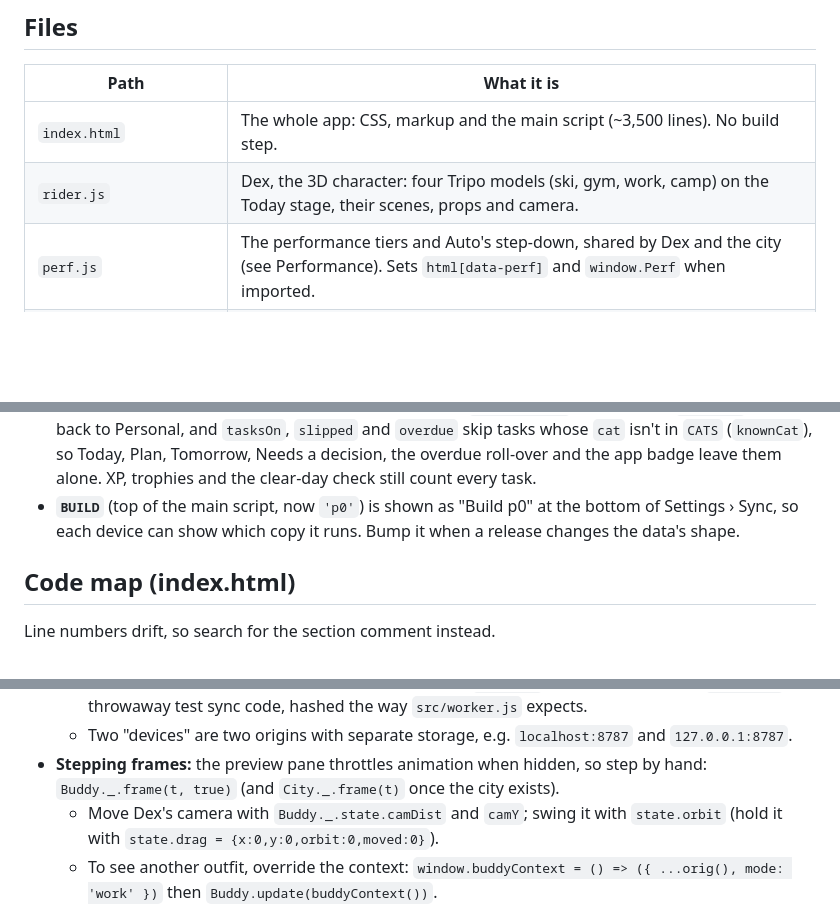
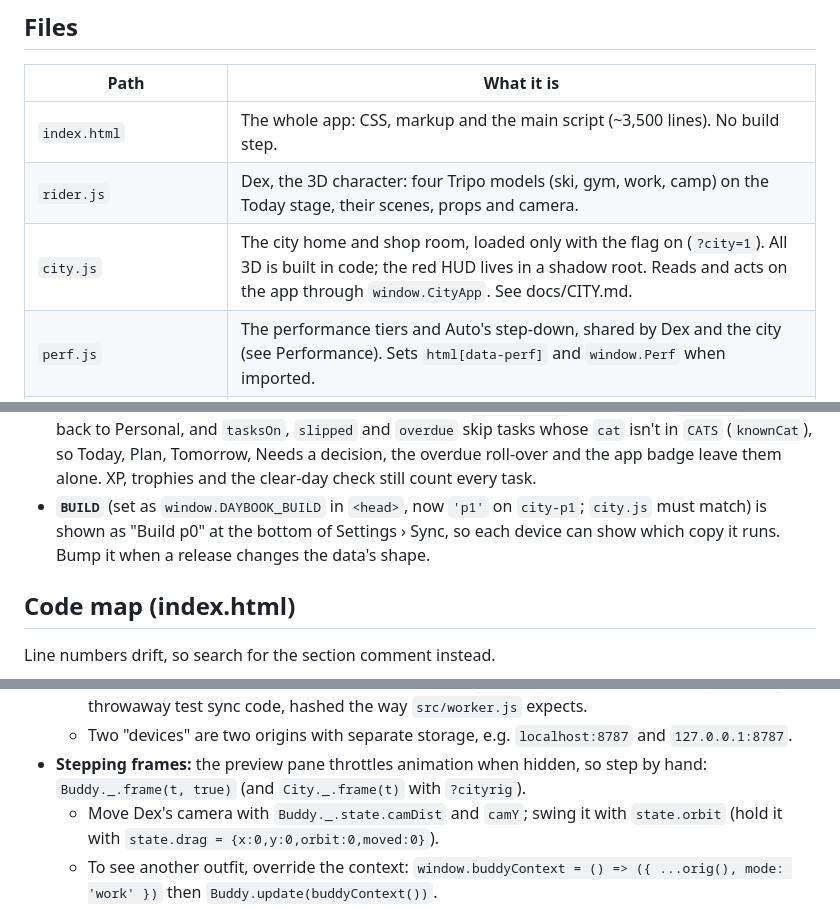
Before and after one commit to jacksonhamm-lab/Daybook, a Markdown page: docs/ARCHITECTURE.md, 3 parts joined by grey strips. Drawn GitHub-style; blank space fills up the shorter version.

```diff
--- a/docs/ARCHITECTURE.md
+++ b/docs/ARCHITECTURE.md
@@ -9,6 +9,7 @@ Start here before touching code.
 |---|---|
 | `index.html` | The whole app: CSS, markup and the main script (~3,500 lines). No build step. |
 | `rider.js` | Dex, the 3D character: four Tripo models (ski, gym, work, camp) on the Today stage, their scenes, props and camera. |
+| `city.js` | The city home and shop room, loaded only with the flag on (`?city=1`). All 3D is built in code; the red HUD lives in a shadow root. Reads and acts on the app through `window.CityApp`. See docs/CITY.md. |
 | `perf.js` | The performance tiers and Auto's step-down, shared by Dex and the city (see Performance). Sets `html[data-perf]` and `window.Perf` when imported. |
 | `motion.js` | His routines from motion-captured clips: walking between spots, picking things up, closing his fingers on props. |
 | `dress.js`, `gear.js` | The cel-shading materials and ink outline (`dress.js`); skis, poles and finger poses (`gear.js`). |
@@ -95,7 +96,7 @@ They only exist on the device that ran it, so `syncAuto()` only un-ticks an auto
   Personal, and `tasksOn`, `slipped` and `overdue` skip tasks whose `cat` isn't in `CATS` (`knownCat`), so Today,
   Plan, Tomorrow, Needs a decision, the overdue roll-over and the app badge leave them alone. XP, trophies and the
   clear-day check still count every task.
-- **`BUILD`** (top of the main script, now `'p0'`) is shown as "Build p0" at the bottom of Settings › Sync, so each
+- **`BUILD`** (set as `window.DAYBOOK_BUILD` in `<head>`, now `'p1'` on `city-p1`; `city.js` must match) is shown as "Build p0" at the bottom of Settings › Sync, so each
   device can show which copy it runs. Bump it when a release changes the data's shape.
 
 ## Code map (index.html)
@@ -160,7 +162,7 @@ Line numbers drift, so search for the section comment instead.
     test sync code, hashed the way `src/worker.js` expects.
   - Two "devices" are two origins with separate storage, e.g. `localhost:8787` and `127.0.0.1:8787`.
 - **Stepping frames:** the preview pane throttles animation when hidden, so step by hand: `Buddy._.frame(t, true)`
-  (and `City._.frame(t)` once the city exists).
+  (and `City._.frame(t)` with `?cityrig`).
   - Move Dex's camera with `Buddy._.state.camDist` and `camY`; swing it with `state.orbit` (hold it with
     `state.drag = {x:0,y:0,orbit:0,moved:0}`).
   - To see another outfit, override the context: `window.buddyContext = () => ({ ...orig(), mode: 'work' })` then
```
Also changed, not shown: other parts of docs/ARCHITECTURE.md (+1 -0 lines), docs/CITY.md (+106 -118 lines).
